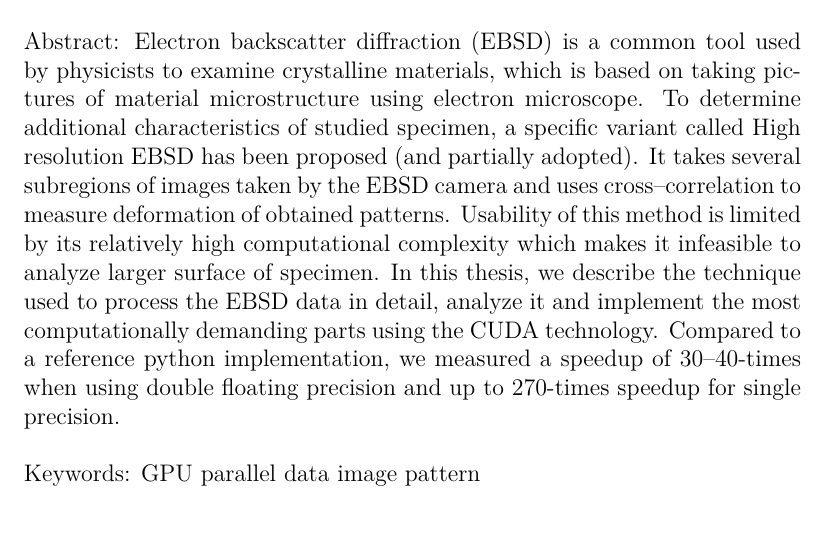
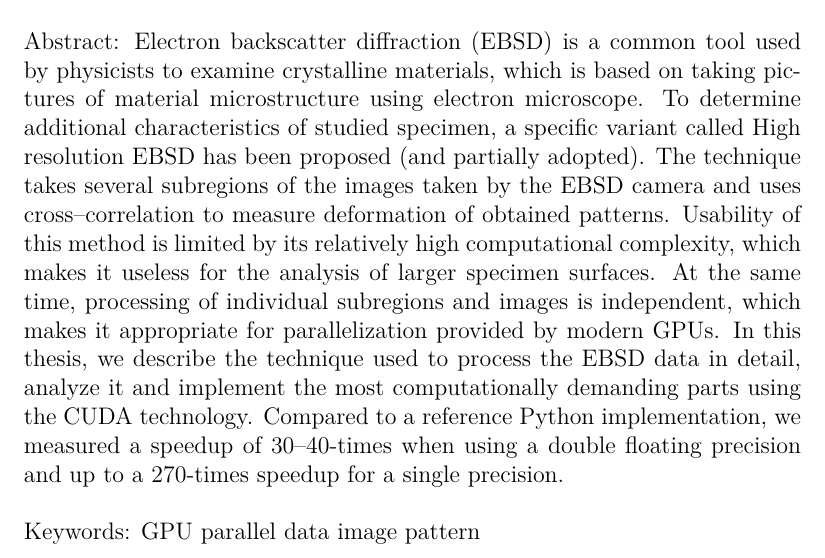
Before and after one commit to michalbali256/emida, a LaTeX thesis (thesis/thesis.tex): part of page 7 of 70, cut so that both start at the same text. Compiled offline with pdfLaTeX.

Commit message:
abstract

```diff
--- a/thesis/thesis.tex
+++ b/thesis/thesis.tex
@@ -86,8 +86,13 @@ Dedication.
 
 % Abstract (recommended length around 80-200 words; this is not a copy of your thesis assignment!)
 \def\Abstract{%
-Electron backscatter diffraction (EBSD) is a common tool used by physicists to examine crystalline materials, which is based on taking pictures of material microstructure using electron microscope. To determine additional characteristics of studied specimen, a specific variant called High resolution EBSD has been proposed (and partially adopted). It takes several subregions of images taken by the EBSD camera and uses cross--correlation to measure deformation of obtained patterns. Usability of this method is limited by its relatively high computational complexity which makes it infeasible to analyze larger surface of specimen.
-In this thesis, we describe the technique used to process the EBSD data in detail, analyze it and implement the most computationally demanding parts using the CUDA technology. Compared to a reference python implementation, we measured a speedup of 30--40-times when using double floating precision and up to 270-times speedup for single precision.
+Electron backscatter diffraction (EBSD) is a common tool used by physicists to examine crystalline materials, which is based on taking pictures of material microstructure using electron microscope.
+To determine additional characteristics of studied specimen, a specific variant called High resolution EBSD has been proposed (and partially adopted).
+The technique takes several subregions of the images taken by the EBSD camera and uses cross--correlation to measure deformation of obtained patterns.
+Usability of this method is limited by its relatively high computational complexity, which makes it useless for the analysis of larger specimen surfaces.
+At the same time, processing of individual subregions and images is independent, which makes it appropriate for parallelization provided by modern GPUs.
+In this thesis, we describe the technique used to process the EBSD data in detail, analyze it and implement the most computationally demanding parts using the CUDA technology.
+Compared to a reference Python implementation, we measured a speedup of 30--40-times when using a double floating precision and up to a 270-times speedup for a single precision.
 }
 
 % 3 to 5 keywords (recommended), each enclosed in curly braces
```
